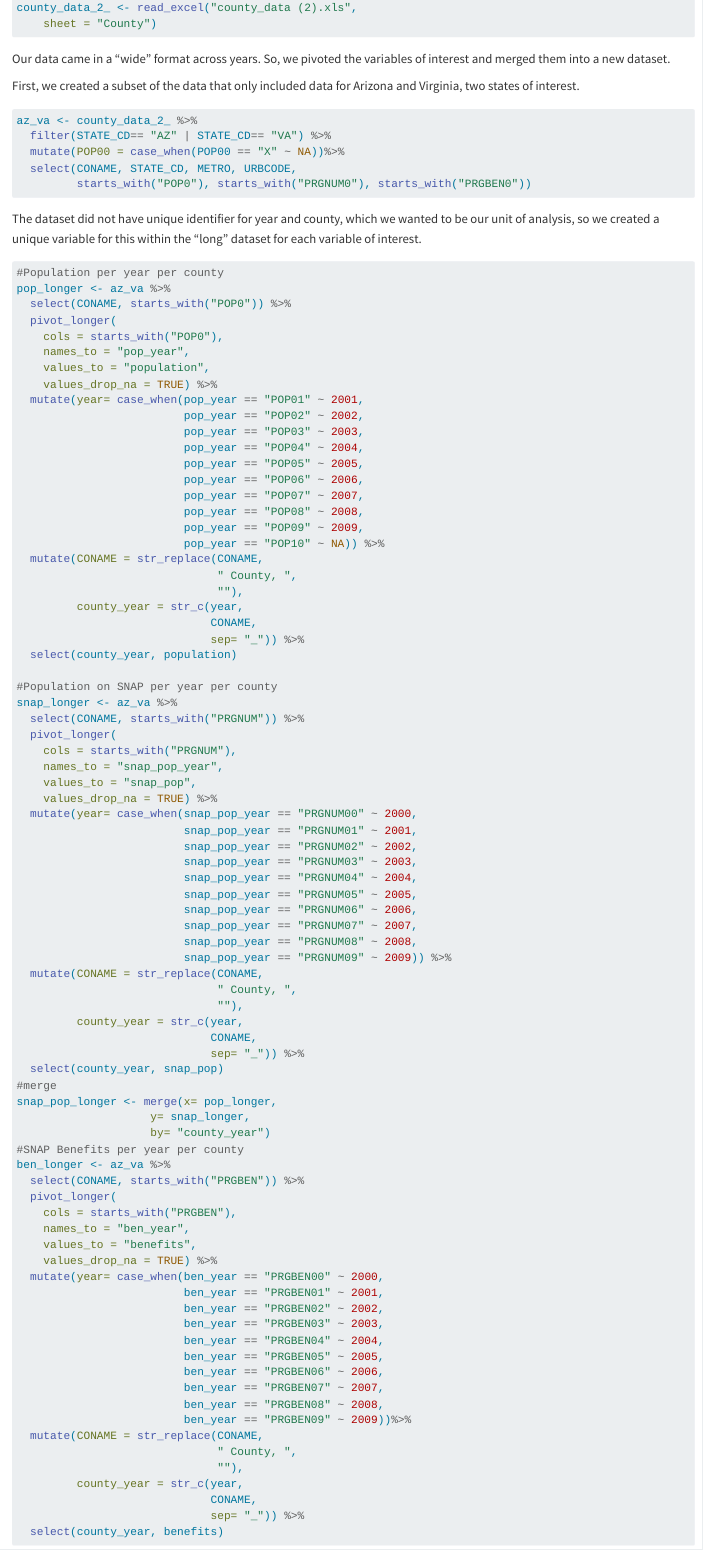
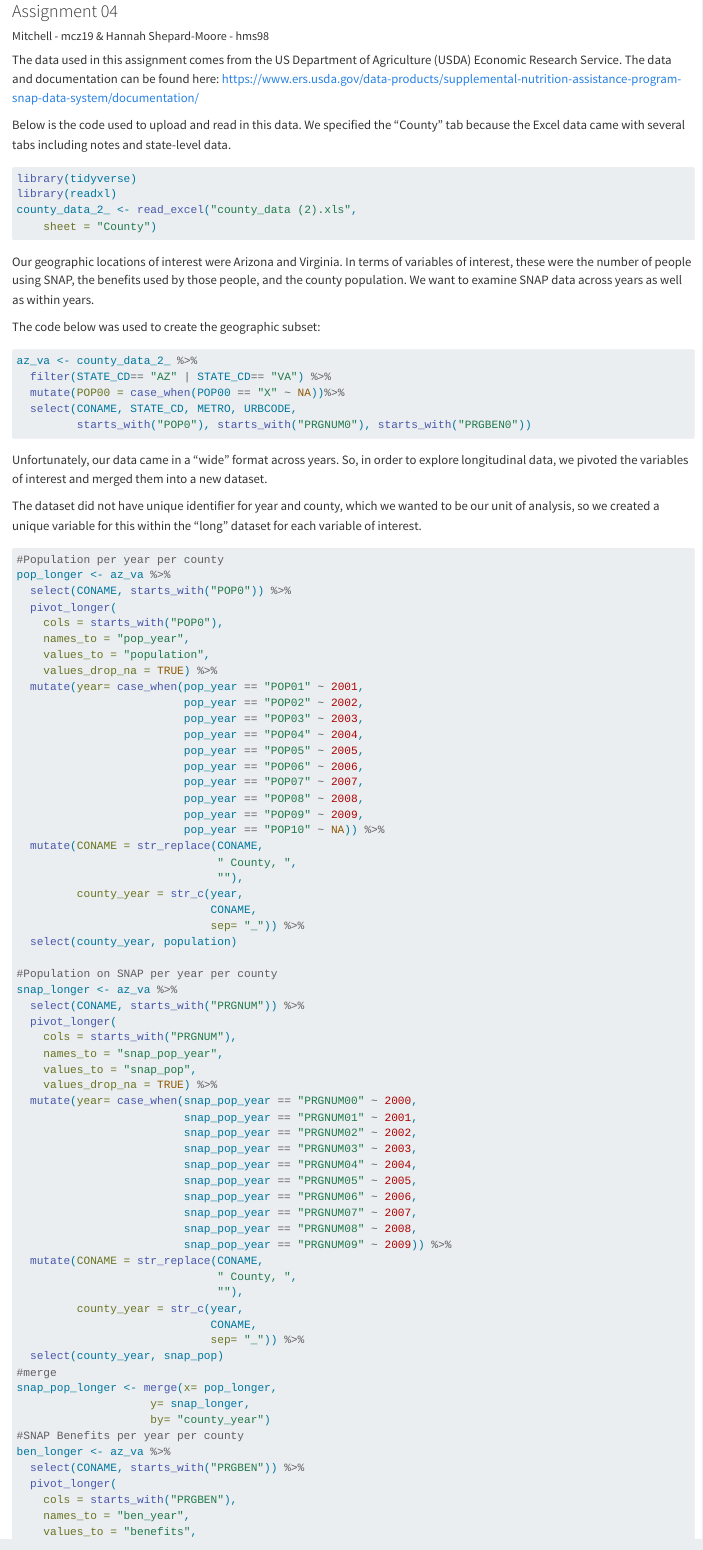
Before and after one commit to MCZ19/Assignment04-, a Quarto document (index.qmd): the page in a window 1100 px wide, from 240 px down before the commit and from 80 px down after it. Rendered offline with R 4.5, knitr and Pandoc in place of Quarto, with nearby package versions; the code chunks are not run, so their results and figures are left out; long lines of code are wrapped.

Commit message:
Added notes on data cleaning

````diff
--- a/index.qmd
+++ b/index.qmd
@@ -9,7 +9,9 @@ format:
     embed-resources: true
 ---
 
-The data used in this assignment comes from \_\_\_\_\_\_.
+The data used in this assignment comes from the US Department of Agriculture (USDA) Economic Research Service. The data and documentation can be found here: https://www.ers.usda.gov/data-products/supplemental-nutrition-assistance-program-snap-data-system/documentation/
+
+Below is the code used to upload and read in this data. We specified the "County" tab because the Excel data came with several tabs including notes and state-level data.
 
 ```{r}
 library(tidyverse)
@@ -18,9 +20,9 @@ county_data_2_ <- read_excel("county_data (2).xls",
     sheet = "County")
 ```
 
-Our data came in a "wide" format across years. So, we pivoted the variables of interest and merged them into a new dataset.
+Our geographic locations of interest were Arizona and Virginia. In terms of variables of interest, these were the number of people using SNAP, the benefits used by those people, and the county population. We want to examine SNAP data across years as well as within years.
 
-First, we created a subset of the data that only included data for Arizona and Virginia, two states of interest.
+The code below was used to create the geographic subset:
 
 ```{r}
 az_va <- county_data_2_ %>%
@@ -29,6 +31,8 @@ az_va <- county_data_2_ %>%
   select(CONAME, STATE_CD, METRO, URBCODE,
          starts_with("POP0"), starts_with("PRGNUM0"), starts_with("PRGBEN0"))
 ```
+
+Unfortunately, our data came in a "wide" format across years. So, in order to explore longitudinal data, we pivoted the variables of interest and merged them into a new dataset.
 
 The dataset did not have unique identifier for year and county, which we wanted to be our unit of analysis, so we created a unique variable for this within the "long" dataset for each variable of interest.
 
````
